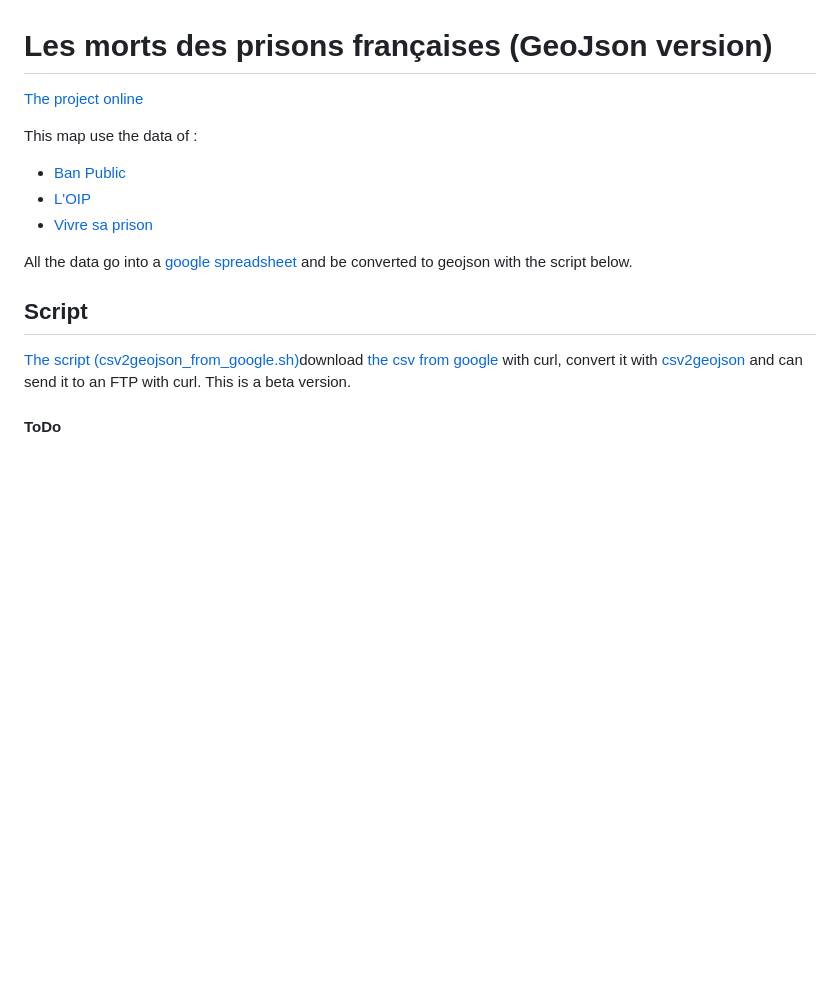
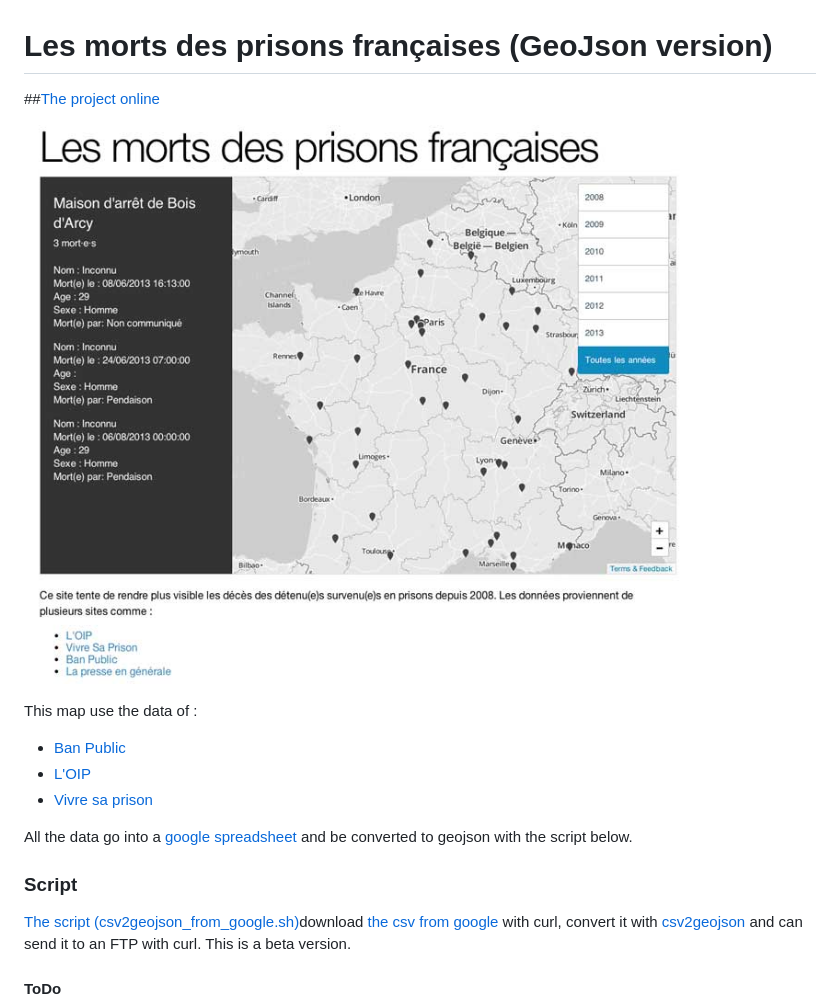
Before and after one commit to N3bTcx/Les_morts_des_prisons_francaises, a Markdown page: README.md, the part around the change. Rendered like a GitHub page; pictures changed too: Capture_MortsPrisons.jpg (added); blank space fills up the shorter version.

Commit message:
Add Screenshot

```diff
--- a/README.md
+++ b/README.md
@@ -1,6 +1,9 @@
 # Les morts des prisons françaises (GeoJson version)
 
-[The project online](http://prison.sharesand.info)
+##[The project online](http://prison.sharesand.info)
+
+![Screenshot](Capture_MortsPrisons.jpg)
+
 
 This map use the data of :
 
@@ -10,7 +13,7 @@ This map use the data of :
 
 All the data go into a [google spreadsheet](https://docs.google.com/spreadsheet/ccc?key=0Aqv-ZGeNYxijdHFzVFVYZWJmNVhzZG9kQkxEdTB3T0E&usp=sharing) and be converted to geojson with the script below.
 
-## Script
+### Script
 
 [The script (csv2geojson_from_google.sh)](csv2geojson_from_google.sh)download [the csv from google](https://docs.google.com/spreadsheet/ccc?key=0Aqv-ZGeNYxijdHFzVFVYZWJmNVhzZG9kQkxEdTB3T0E&usp=sharing) with curl, convert it with [csv2geojson](https://github.com/mapbox/csv2geojson) and can send it to an FTP with curl. This is a beta version.
 
```
